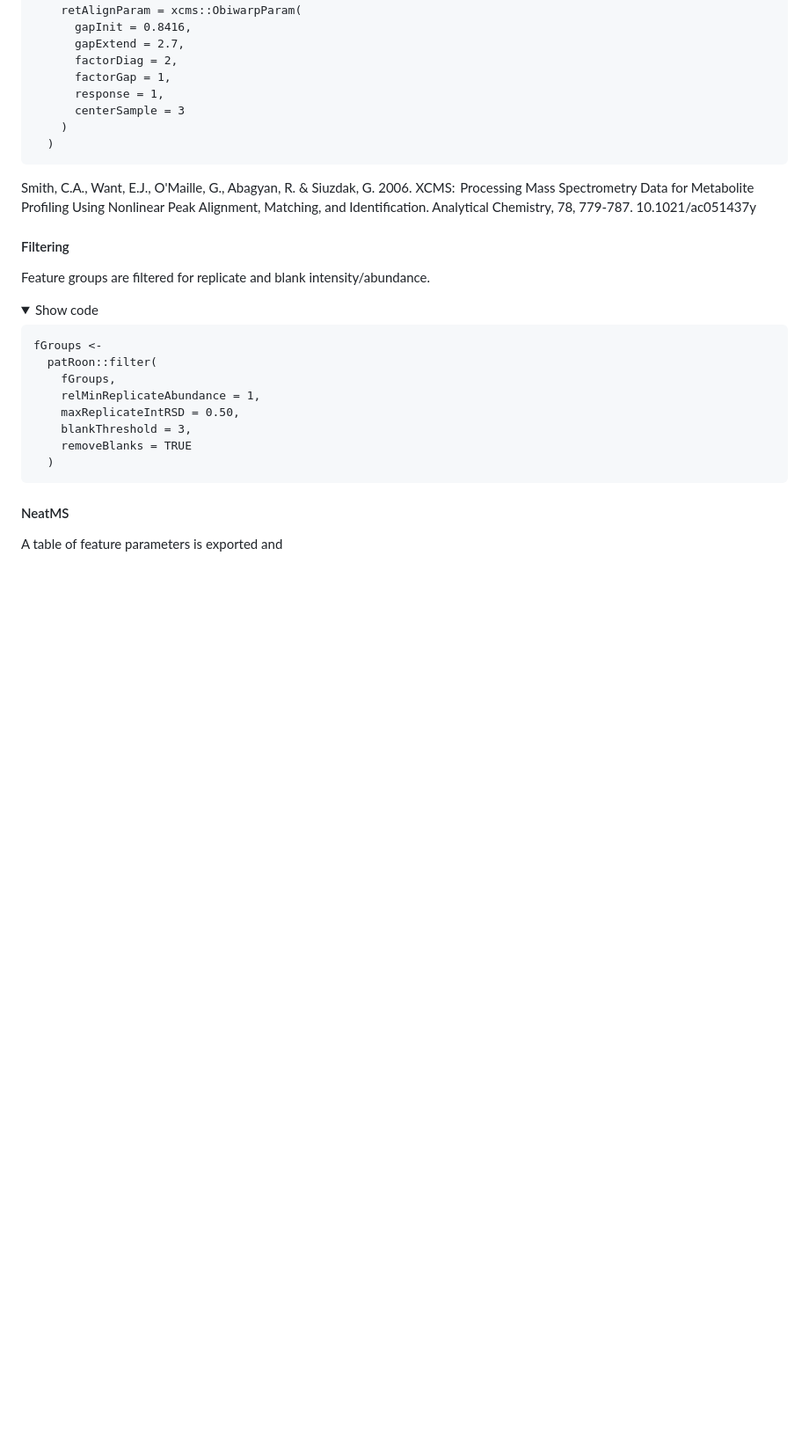
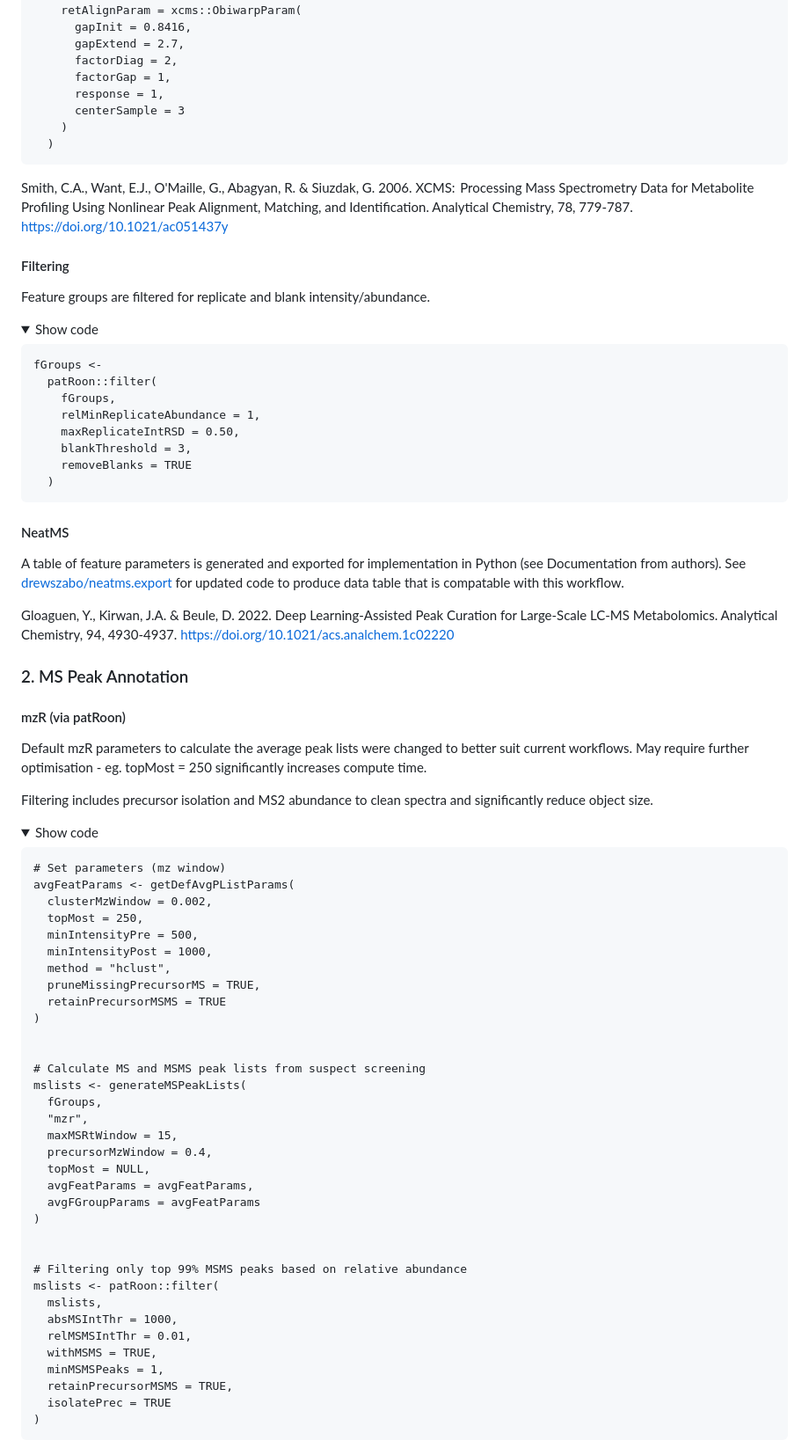
Before and after one commit to drewszabo/NTS-workflow, a Markdown page: README.md, the part around one of its changes. Shown at 88% size. GitHub-like rendering; folded sections open; blank space fills up the shorter version.

````diff
--- a/README.md
+++ b/README.md
@@ -116,7 +116,7 @@ fGroups <-
 
 </details>
 
-Smith, C.A., Want, E.J., O'Maille, G., Abagyan, R. & Siuzdak, G. 2006. XCMS:  Processing Mass Spectrometry Data for Metabolite Profiling Using Nonlinear Peak Alignment, Matching, and Identification. Analytical Chemistry, 78, 779-787. 10.1021/ac051437y
+Smith, C.A., Want, E.J., O'Maille, G., Abagyan, R. & Siuzdak, G. 2006. XCMS:  Processing Mass Spectrometry Data for Metabolite Profiling Using Nonlinear Peak Alignment, Matching, and Identification. Analytical Chemistry, 78, 779-787. https://doi.org/10.1021/ac051437y
 
 #### Filtering
 
@@ -134,10 +134,61 @@ fGroups <-
     blankThreshold = 3,
     removeBlanks = TRUE
   )
-  ```
+```
 
 </details>
 
 #### NeatMS
 
-A table of feature parameters is exported and
+A table of feature parameters is generated and exported for implementation in Python (see Documentation from authors). See [drewszabo/neatms.export](https://www.github.com/drewszabo/ntms.export) for updated code to produce data table that is compatable with this workflow.
+
+Gloaguen, Y., Kirwan, J.A. & Beule, D. 2022. Deep Learning-Assisted Peak Curation for Large-Scale LC-MS Metabolomics. Analytical Chemistry, 94, 4930-4937. https://doi.org/10.1021/acs.analchem.1c02220
+
+### 2. MS Peak Annotation
+
+  #### mzR (via patRoon)
+
+  Default mzR parameters to calculate the average peak lists were changed to better suit current workflows. May require further optimisation - eg. topMost = 250 significantly increases compute time.
+
+  Filtering includes precursor isolation and MS2 abundance to clean spectra and significantly reduce object size.
+
+  <details>
+  <summary>Show code</summary>
+
+```
+# Set parameters (mz window)
+avgFeatParams <- getDefAvgPListParams(
+  clusterMzWindow = 0.002,
+  topMost = 250,
+  minIntensityPre = 500,
+  minIntensityPost = 1000,
+  method = "hclust",
+  pruneMissingPrecursorMS = TRUE,
+  retainPrecursorMSMS = TRUE
+)
+
+
+# Calculate MS and MSMS peak lists from suspect screening
+mslists <- generateMSPeakLists(
+  fGroups,
+  "mzr",
+  maxMSRtWindow = 15,
+  precursorMzWindow = 0.4,
+  topMost = NULL,
+  avgFeatParams = avgFeatParams,
+  avgFGroupParams = avgFeatParams
+)
+
+
+# Filtering only top 99% MSMS peaks based on relative abundance
+mslists <- patRoon::filter(
+  mslists,
+  absMSIntThr = 1000,
+  relMSMSIntThr = 0.01,
+  withMSMS = TRUE,
+  minMSMSPeaks = 1,
+  retainPrecursorMSMS = TRUE,
+  isolatePrec = TRUE
+)
+```
+
````
Also changed, not shown: other parts of README.md (+64 -0 lines).
